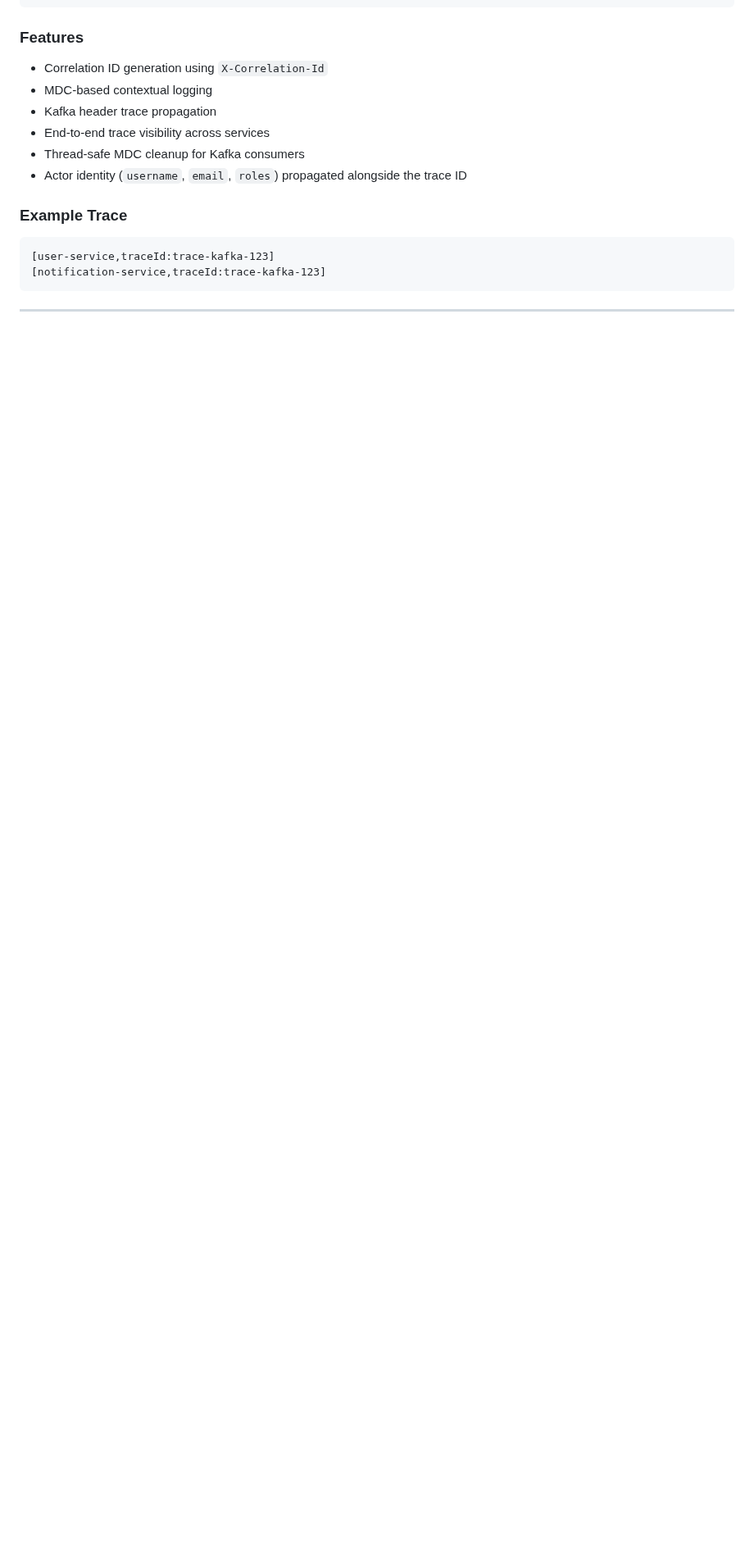
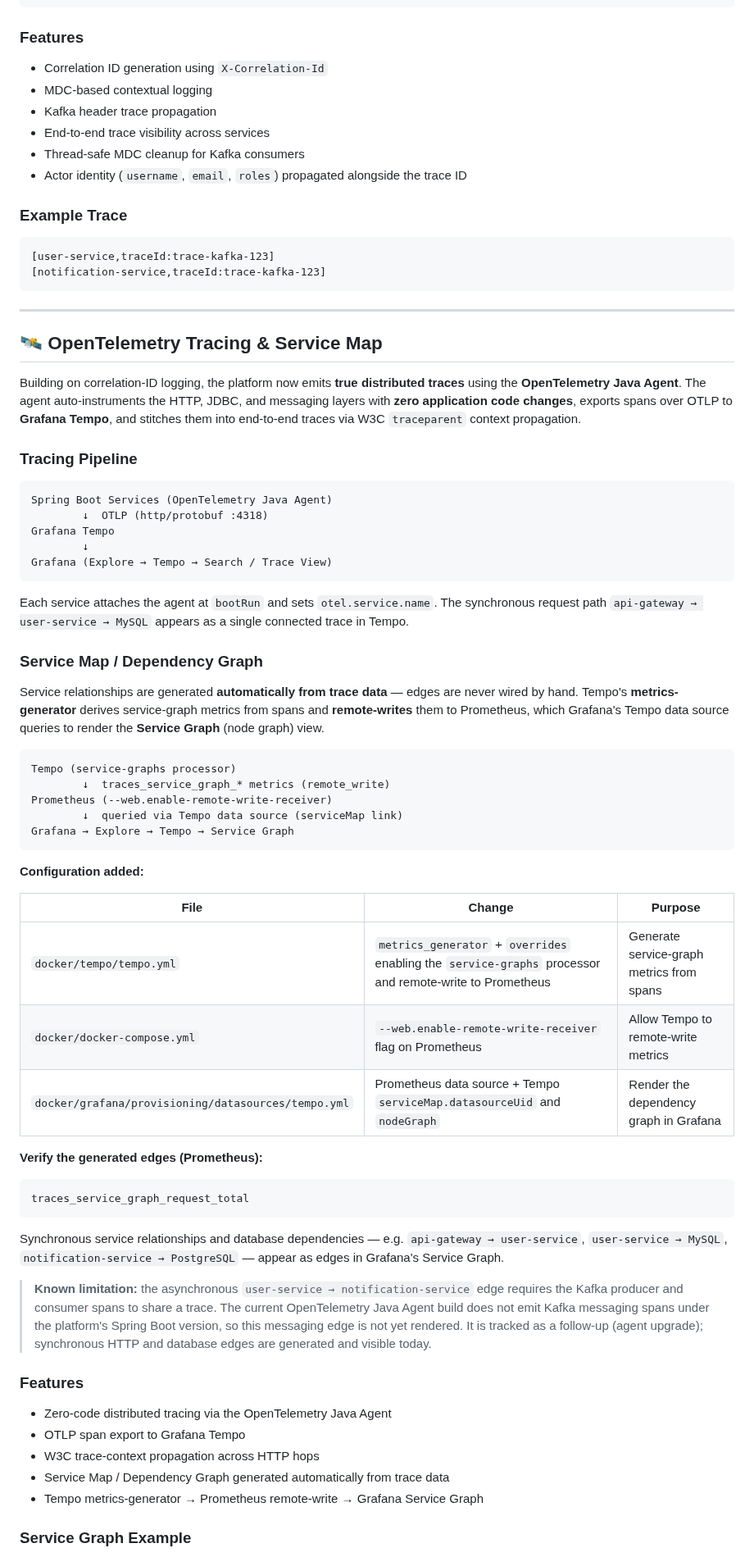
Before and after one commit to Rummy43/ai-microservices-platform, a Markdown page: README.md, the part around one of its changes. Shown at 82% size. Drawn GitHub-style; blank space fills up the shorter version.

Commit message:
docs(readme): document OpenTelemetry tracing and service graph setup

````diff
--- a/README.md
+++ b/README.md
@@ -477,3 +482,59 @@ Notification Processing Logs
 
 ---
 
+## 🛰 OpenTelemetry Tracing & Service Map
+
+Building on correlation-ID logging, the platform now emits **true distributed traces** using the **OpenTelemetry Java Agent**. The agent auto-instruments the HTTP, JDBC, and messaging layers with **zero application code changes**, exports spans over OTLP to **Grafana Tempo**, and stitches them into end-to-end traces via W3C `traceparent` context propagation.
+
+### Tracing Pipeline
+
+```text
+Spring Boot Services (OpenTelemetry Java Agent)
+        ↓  OTLP (http/protobuf :4318)
+Grafana Tempo
+        ↓
+Grafana (Explore → Tempo → Search / Trace View)
+```
+
+Each service attaches the agent at `bootRun` and sets `otel.service.name`. The synchronous request path `api-gateway → user-service → MySQL` appears as a single connected trace in Tempo.
+
+### Service Map / Dependency Graph
+
+Service relationships are generated **automatically from trace data** — edges are never wired by hand. Tempo's **metrics-generator** derives service-graph metrics from spans and **remote-writes** them to Prometheus, which Grafana's Tempo data source queries to render the **Service Graph** (node graph) view.
+
+```text
+Tempo (service-graphs processor)
+        ↓  traces_service_graph_* metrics (remote_write)
+Prometheus (--web.enable-remote-write-receiver)
+        ↓  queried via Tempo data source (serviceMap link)
+Grafana → Explore → Tempo → Service Graph
+```
+
+**Configuration added:**
+
+| File | Change | Purpose |
+|------|--------|---------|
+| `docker/tempo/tempo.yml` | `metrics_generator` + `overrides` enabling the `service-graphs` processor and remote-write to Prometheus | Generate service-graph metrics from spans |
+| `docker/docker-compose.yml` | `--web.enable-remote-write-receiver` flag on Prometheus | Allow Tempo to remote-write metrics |
+| `docker/grafana/provisioning/datasources/tempo.yml` | Prometheus data source + Tempo `serviceMap.datasourceUid` and `nodeGraph` | Render the dependency graph in Grafana |
+
+**Verify the generated edges (Prometheus):**
+
+```promql
+traces_service_graph_request_total
+```
+
+Synchronous service relationships and database dependencies — e.g. `api-gateway → user-service`, `user-service → MySQL`, `notification-service → PostgreSQL` — appear as edges in Grafana's Service Graph.
+
+> **Known limitation:** the asynchronous `user-service → notification-service` edge requires the Kafka producer and consumer spans to share a trace. The current OpenTelemetry Java Agent build does not emit Kafka messaging spans under the platform's Spring Boot version, so this messaging edge is not yet rendered. It is tracked as a follow-up (agent upgrade); synchronous HTTP and database edges are generated and visible today.
+
+### Features
+
+- Zero-code distributed tracing via the OpenTelemetry Java Agent
+- OTLP span export to Grafana Tempo
+- W3C trace-context propagation across HTTP hops
+- Service Map / Dependency Graph generated automatically from trace data
+- Tempo metrics-generator → Prometheus remote-write → Grafana Service Graph
+
+### Service Graph Example
+
````
Also changed, not shown: other parts of README.md (+18 -2 lines), docs/grafana-service-graph.png (added).
